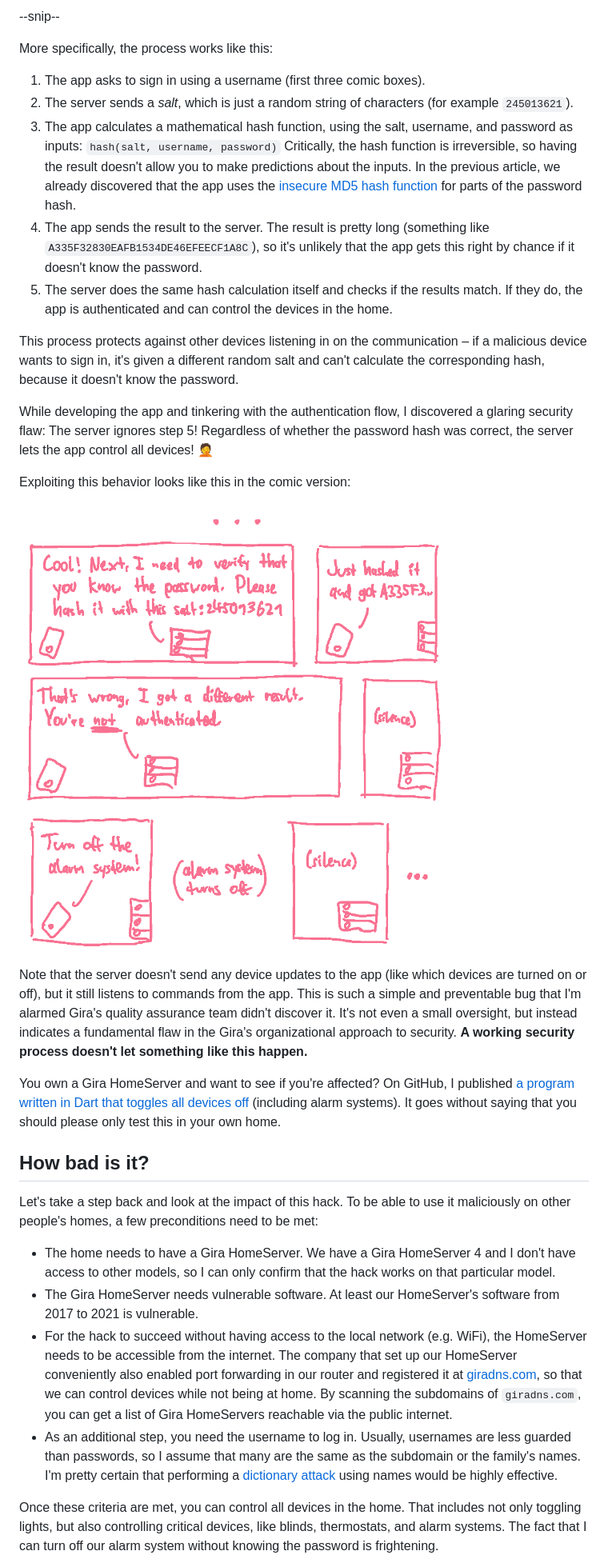
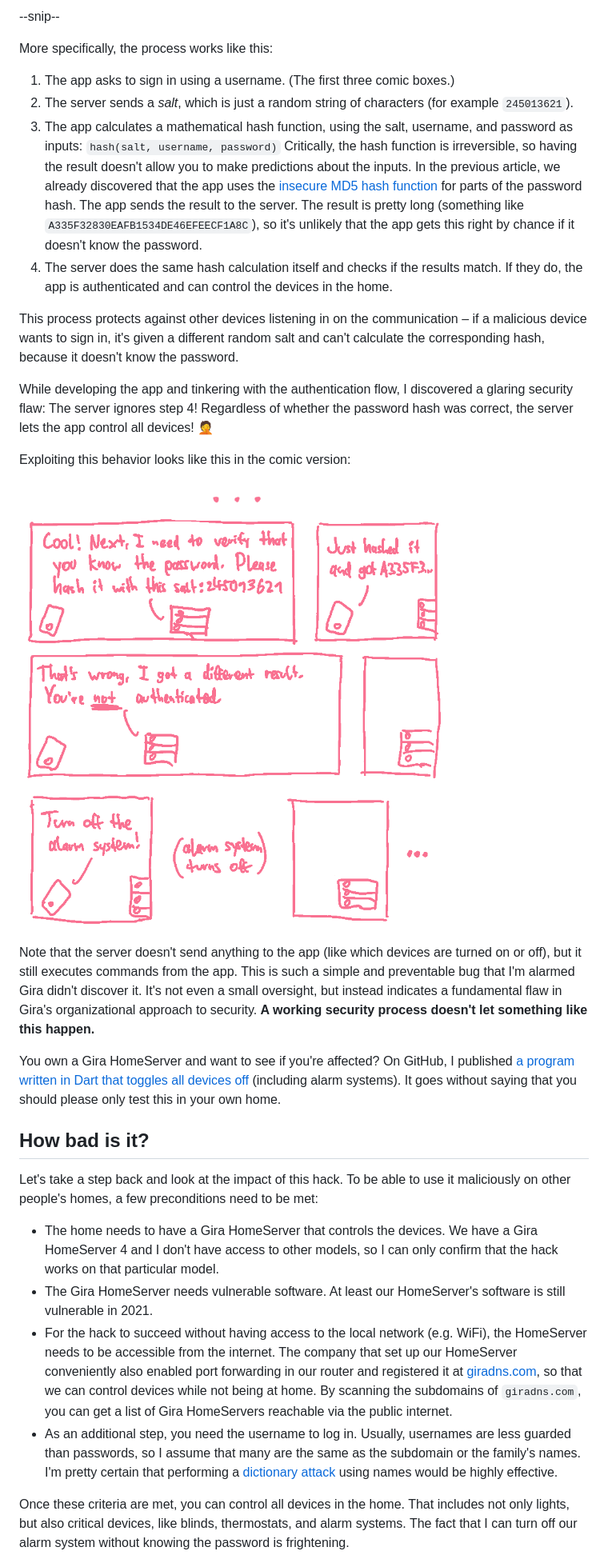
Before and after one commit to MarcelGarus/server, a Markdown page: blog/timeless-gira-hack.md, the part around the change printed below. Shown: that part at 80% size. Drawn GitHub-style; pictures changed too: blog/images/gira-hack-comic.png.

Commit message:
Refine gira hack article

```diff
--- a/blog/timeless-gira-hack.md
+++ b/blog/timeless-gira-hack.md
@@ -11,23 +11,23 @@ As a reminder, this is how the authentication phase works:
 
 More specifically, the process works like this:
 
-1. The app asks to sign in using a username (first three comic boxes).
+1. The app asks to sign in using a username. (The first three comic boxes.)
 2. The server sends a *salt*, which is just a random string of characters (for example `245013621`).
 3. The app calculates a mathematical hash function, using the salt, username, and password as inputs: `hash(salt, username, password)` Critically, the hash function is irreversible, so having the result doesn't allow you to make predictions about the inputs. In the previous article, we already discovered that the app uses the [insecure MD5 hash function](https://en.wikipedia.org/wiki/MD5) for parts of the password hash.
-4. The app sends the result to the server. The result is pretty long (something like `A335F32830EAFB1534DE46EFEECF1A8C`), so it's unlikely that the app gets this right by chance if it doesn't know the password.
-5. The server does the same hash calculation itself and checks if the results match. If they do, the app is authenticated and can control the devices in the home.
+  The app sends the result to the server. The result is pretty long (something like `A335F32830EAFB1534DE46EFEECF1A8C`), so it's unlikely that the app gets this right by chance if it doesn't know the password.
+4. The server does the same hash calculation itself and checks if the results match. If they do, the app is authenticated and can control the devices in the home.
 
 This process protects against other devices listening in on the communication – if a malicious device wants to sign in, it's given a different random salt and can't calculate the corresponding hash, because it doesn't know the password.
 
-While developing the app and tinkering with the authentication flow, I discovered a glaring security flaw: The server ignores step 5! Regardless of whether the password hash was correct, the server lets the app control all devices! 🤦
+While developing the app and tinkering with the authentication flow, I discovered a glaring security flaw: The server ignores step 4! Regardless of whether the password hash was correct, the server lets the app control all devices! 🤦
 
 Exploiting this behavior looks like this in the comic version:
 
 ![comic](https://github.com/marcelgarus/server/raw/main/blog/images/gira-hack-comic.png)
 
-Note that the server doesn't send any device updates to the app (like which devices are turned on or off), but it still listens to commands from the app.
-This is such a simple and preventable bug that I'm alarmed Gira's quality assurance team didn't discover it.
-It's not even a small oversight, but instead indicates a fundamental flaw in the Gira's organizational approach to security.
+Note that the server doesn't send anything to the app (like which devices are turned on or off), but it still executes commands from the app.
+This is such a simple and preventable bug that I'm alarmed Gira didn't discover it.
+It's not even a small oversight, but instead indicates a fundamental flaw in Gira's organizational approach to security.
 **A working security process doesn't let something like this happen.**
 
 You own a Gira HomeServer and want to see if you're affected?
@@ -39,12 +39,12 @@ It goes without saying that you should please only test this in your own home.
 Let's take a step back and look at the impact of this hack.
 To be able to use it maliciously on other people's homes, a few preconditions need to be met:
 
-* The home needs to have a Gira HomeServer. We have a Gira HomeServer 4 and I don't have access to other models, so I can only confirm that the hack works on that particular model.
-* The Gira HomeServer needs vulnerable software. At least our HomeServer's software from 2017 to 2021 is vulnerable.
+* The home needs to have a Gira HomeServer that controls the devices. We have a Gira HomeServer 4 and I don't have access to other models, so I can only confirm that the hack works on that particular model.
+* The Gira HomeServer needs vulnerable software. At least our HomeServer's software is still vulnerable in 2021.
 * For the hack to succeed without having access to the local network (e.g. WiFi), the HomeServer needs to be accessible from the internet. The company that set up our HomeServer conveniently also enabled port forwarding in our router and registered it at [giradns.com](https://giradns.com), so that we can control devices while not being at home. By scanning the subdomains of `giradns.com`, you can get a list of Gira HomeServers reachable via the public internet.
 * As an additional step, you need the username to log in. Usually, usernames are less guarded than passwords, so I assume that many are the same as the subdomain or the family's names. I'm pretty certain that performing a [dictionary attack](https://en.wikipedia.org/wiki/Dictionary_attack) using names would be highly effective.
 
 Once these criteria are met, you can control all devices in the home.
-That includes not only toggling lights, but also controlling critical devices, like blinds, thermostats, and alarm systems.
+That includes not only lights, but also critical devices, like blinds, thermostats, and alarm systems.
 The fact that I can turn off our alarm system without knowing the password is frightening.
 
```
Also changed, not shown: other parts of blog/timeless-gira-hack.md (+24 -12 lines).
